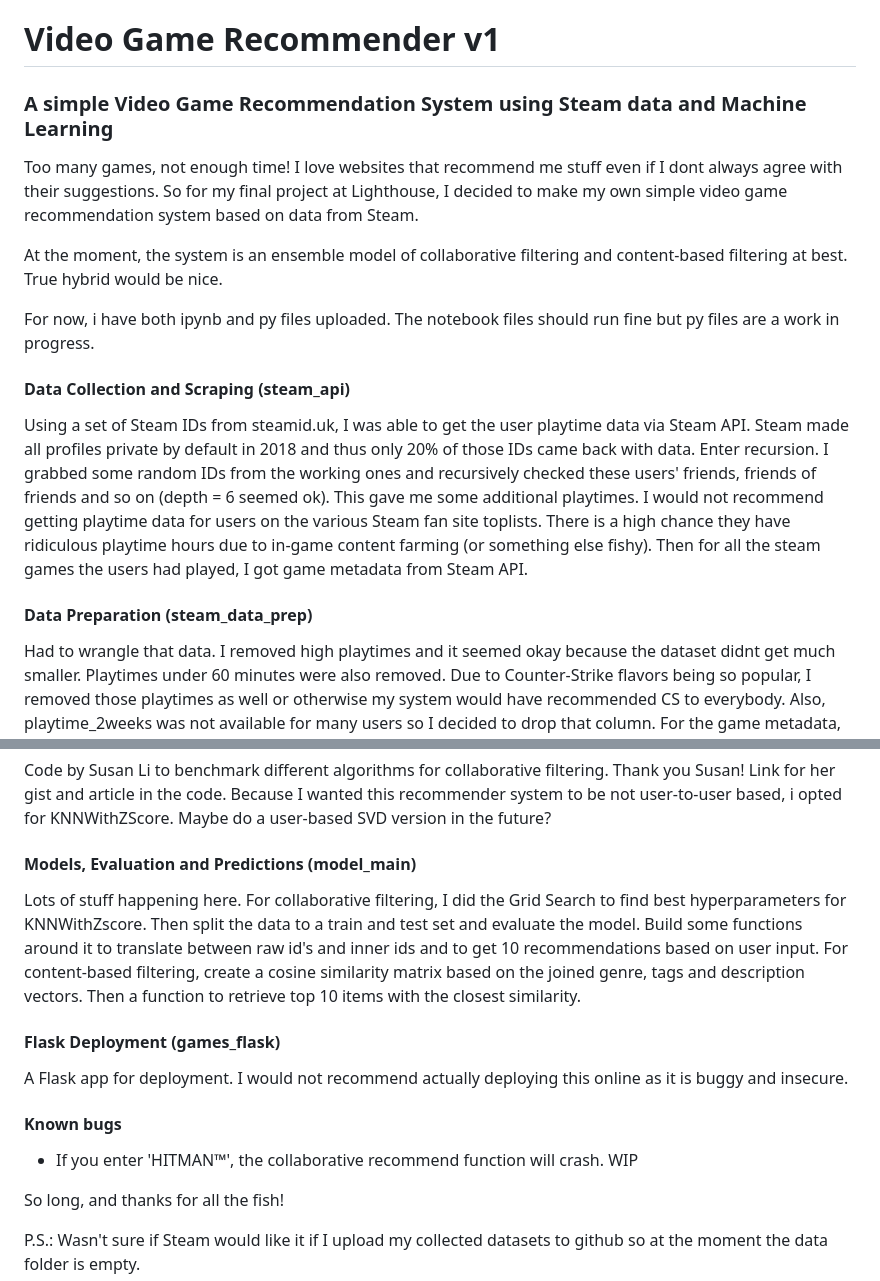
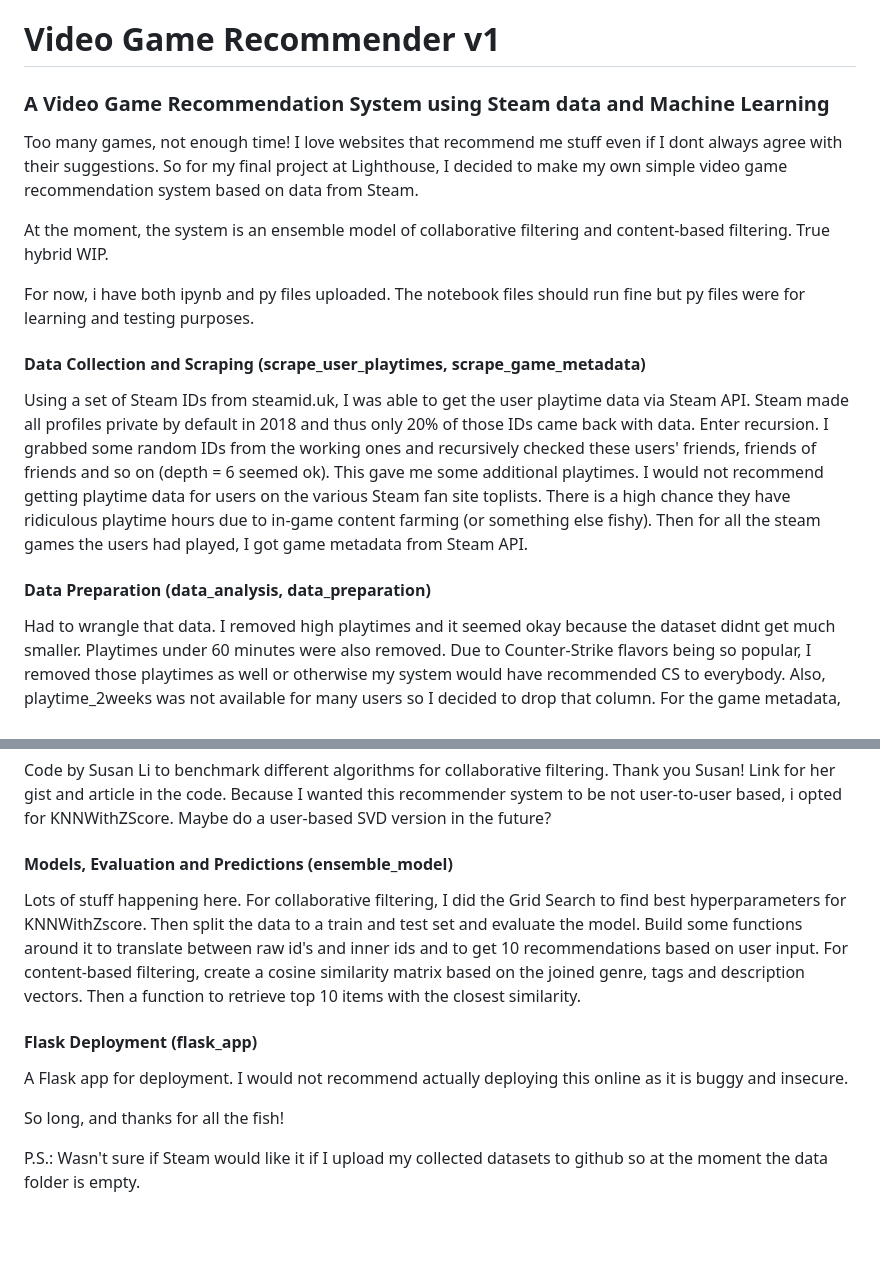
Before and after one commit to iliketurtles83/video-game-recommender-v1, a Markdown page: README.md, 2 parts joined by grey strips. Rendered like a GitHub page; blank space fills up the shorter version.

```diff
--- a/README.md
+++ b/README.md
@@ -1,32 +1,29 @@
 # Video Game Recommender v1
-### A simple Video Game Recommendation System using Steam data and Machine Learning
+### A Video Game Recommendation System using Steam data and Machine Learning
 
 Too many games, not enough time! I love websites that recommend me stuff even if I dont always agree with their suggestions.
 So for my final project at Lighthouse, I decided to make my own simple video game recommendation system based on data from Steam.
 
-At the moment, the system is an ensemble model of collaborative filtering and content-based filtering at best. True hybrid would be nice.
+At the moment, the system is an ensemble model of collaborative filtering and content-based filtering. True hybrid WIP.
 
-For now, i have both ipynb and py files uploaded. The notebook files should run fine but py files are a work in progress.
+For now, i have both ipynb and py files uploaded. The notebook files should run fine but py files were for learning and testing purposes.
 
-#### Data Collection and Scraping (steam_api)
+#### Data Collection and Scraping (scrape_user_playtimes, scrape_game_metadata)
 Using a set of Steam IDs from steamid.uk, I was able to get the user playtime data via Steam API. Steam made all profiles private by default in 2018 and thus only 20% of those IDs came back with data. Enter recursion. I grabbed some random IDs from the working ones and recursively checked these users' friends, friends of friends and so on (depth = 6 seemed ok). This gave me some additional playtimes. I would not recommend getting playtime data for users on the various Steam fan site toplists. There is a high chance they have ridiculous playtime hours due to in-game content farming (or something else fishy). Then for all the steam games the users had played, I got game metadata from Steam API.
 
-#### Data Preparation (steam_data_prep)
+#### Data Preparation (data_analysis, data_preparation)
 Had to wrangle that data. I removed high playtimes and it seemed okay because the dataset didnt get much smaller. Playtimes under 60 minutes were also removed. Due to Counter-Strike flavors being so popular, I removed those playtimes as well or otherwise my system would have recommended CS to everybody. Also, playtime_2weeks was not available for many users so I decided to drop that column.
 For the game metadata, genres and tags were encoded. To add to that, natural language processing methods were applied to the description column. I cleaned the texts using NLTK and then created vectords of the words and their frequencies using TF-IDF.
 
 #### Algo Benchmarking (benchmark)
 Code by Susan Li to benchmark different algorithms for collaborative filtering. Thank you Susan! Link for her gist and article in the code. Because I wanted this recommender system to be not user-to-user based, i opted for KNNWithZScore. Maybe do a user-based SVD version in the future?
 
-#### Models, Evaluation and Predictions (model_main)
+#### Models, Evaluation and Predictions (ensemble_model)
 Lots of stuff happening here. For collaborative filtering, I did the Grid Search to find best hyperparameters for KNNWithZscore. Then split the data to a train and test set and evaluate the model. Build some functions around it to translate between raw id's and inner ids and to get 10 recommendations based on user input.
 For content-based filtering, create a cosine similarity matrix based on the joined genre, tags and description vectors. Then a function to retrieve top 10 items with the closest similarity.
 
-#### Flask Deployment (games_flask)
+#### Flask Deployment (flask_app)
 A Flask app for deployment. I would not recommend actually deploying this online as it is buggy and insecure.
-
-#### Known bugs
-- If you enter 'HITMAN™', the collaborative recommend function will crash. WIP
 
 So long, and thanks for all the fish!
 
```
